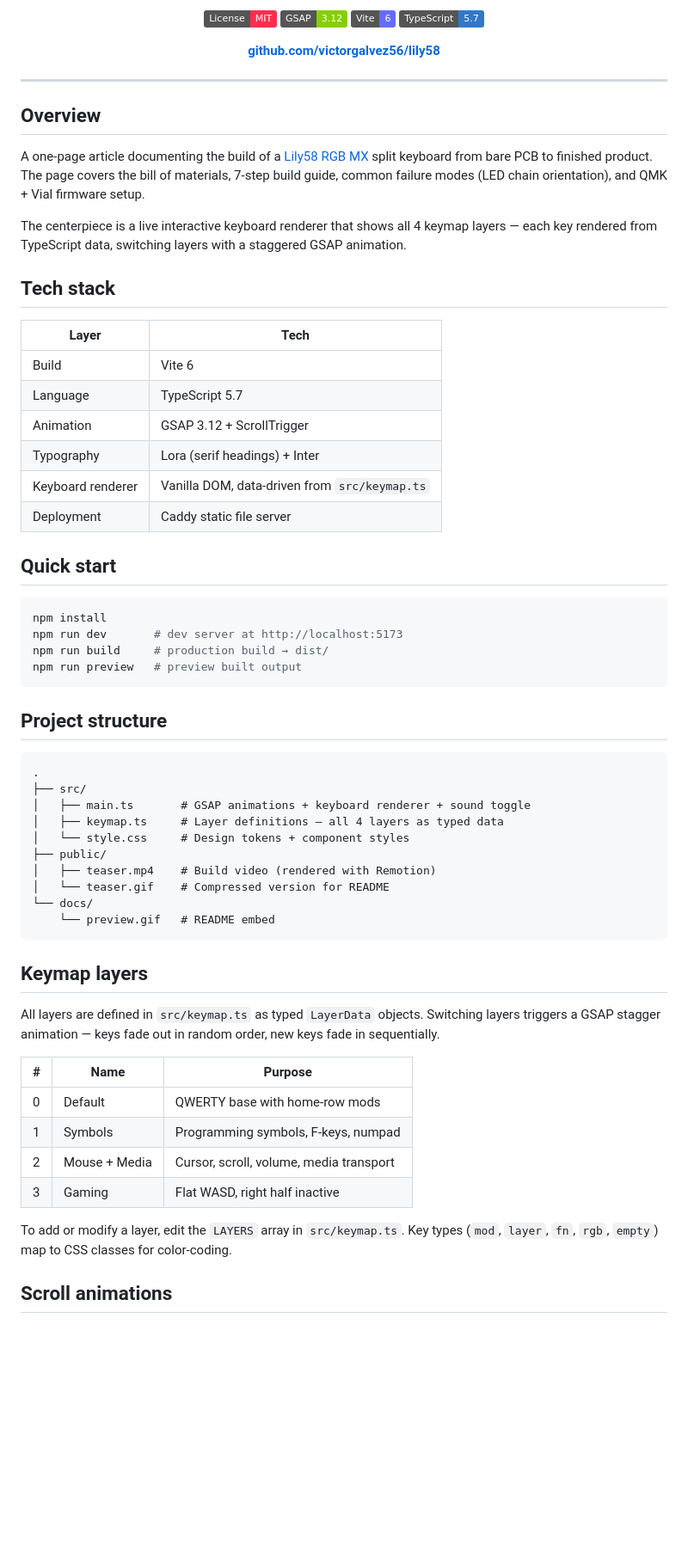
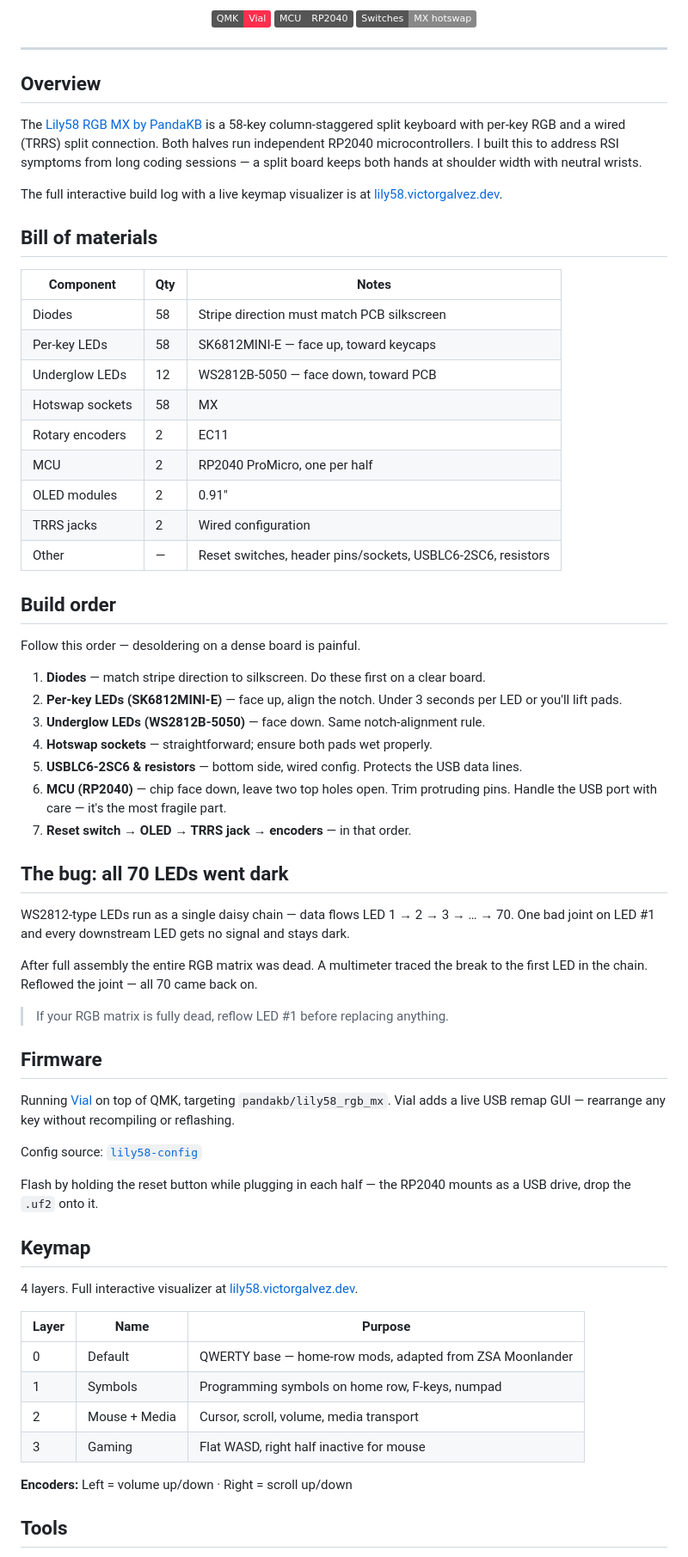
Before and after one commit to victorgalvez56/lily58, a Markdown page: README.md, the part around one of its changes. Shown at 86% size. Drawn GitHub-style; badges without logos; blank space fills up the shorter version.

Commit message:
docs: rewrite README to focus on the keyboard build

````diff
--- a/README.md
+++ b/README.md
@@ -12,10 +12,7 @@ Interactive build article for a hand-soldered Lily58 RGB MX split keyboard. Incl
 
-[![License: MIT](https://img.shields.io/badge/License-MIT-FF2E4D.svg)](LICENSE)
-[![Built with GSAP](https://img.shields.io/badge/GSAP-3.12-88CE02.svg)](https://gsap.com)
-[![Vite](https://img.shields.io/badge/Vite-6-646CFF.svg)](https://vitejs.dev)
-[![TypeScript](https://img.shields.io/badge/TypeScript-5.7-3178C6.svg)](https://www.typescriptlang.org)
-
-[**github.com/victorgalvez56/lily58**](https://github.com/victorgalvez56/lily58)
+[![QMK](https://img.shields.io/badge/QMK-Vial-FF2E4D.svg)](https://get.vial.today)
+[![MCU](https://img.shields.io/badge/MCU-RP2040-555555.svg)](https://www.raspberrypi.com/products/rp2040)
+[![Switches](https://img.shields.io/badge/Switches-MX_hotswap-888888.svg)](#)
 
 </div>
 
@@ -23,57 +20,64 @@ Interactive build article for a hand-soldered Lily58 RGB MX split keyboard. Incl
 
 ## Overview
 
-A one-page article documenting the build of a [Lily58 RGB MX](https://pandakb.com) split keyboard from bare PCB to finished product. The page covers the bill of materials, 7-step build guide, common failure modes (LED chain orientation), and QMK + Vial firmware setup.
+The [Lily58 RGB MX by PandaKB](https://pandakb.com/guides/lily58-rgb-mx-build-guide/) is a 58-key column-staggered split keyboard with per-key RGB and a wired (TRRS) split connection. Both halves run independent RP2040 microcontrollers. I built this to address RSI symptoms from long coding sessions — a split board keeps both hands at shoulder width with neutral wrists.
 
-The centerpiece is a live interactive keyboard renderer that shows all 4 keymap layers — each key rendered from TypeScript data, switching layers with a staggered GSAP animation.
+The full interactive build log with a live keymap visualizer is at [lily58.victorgalvez.dev](https://lily58.victorgalvez.dev).
 
-## Tech stack
+## Bill of materials
 
-| Layer | Tech |
-|-------|------|
-| Build | Vite 6 |
-| Language | TypeScript 5.7 |
-| Animation | GSAP 3.12 + ScrollTrigger |
-| Typography | Lora (serif headings) + Inter |
-| Keyboard renderer | Vanilla DOM, data-driven from `src/keymap.ts` |
-| Deployment | Caddy static file server |
+| Component | Qty | Notes |
+|---|---|---|
+| Diodes | 58 | Stripe direction must match PCB silkscreen |
+| Per-key LEDs | 58 | SK6812MINI-E — face up, toward keycaps |
+| Underglow LEDs | 12 | WS2812B-5050 — face down, toward PCB |
+| Hotswap sockets | 58 | MX |
+| Rotary encoders | 2 | EC11 |
+| MCU | 2 | RP2040 ProMicro, one per half |
+| OLED modules | 2 | 0.91" |
+| TRRS jacks | 2 | Wired configuration |
+| Other | — | Reset switches, header pins/sockets, USBLC6-2SC6, resistors |
 
-## Quick start
+## Build order
 
-```bash
-npm install
-npm run dev       # dev server at http://localhost:5173
-npm run build     # production build → dist/
-npm run preview   # preview built output
-```
+Follow this order — desoldering on a dense board is painful.
 
-## Project structure
+1. **Diodes** — match stripe direction to silkscreen. Do these first on a clear board.
+2. **Per-key LEDs (SK6812MINI-E)** — face up, align the notch. Under 3 seconds per LED or you'll lift pads.
+3. **Underglow LEDs (WS2812B-5050)** — face down. Same notch-alignment rule.
+4. **Hotswap sockets** — straightforward; ensure both pads wet properly.
+5. **USBLC6-2SC6 & resistors** — bottom side, wired config. Protects the USB data lines.
+6. **MCU (RP2040)** — chip face down, leave two top holes open. Trim protruding pins. Handle the USB port with care — it's the most fragile part.
+7. **Reset switch → OLED → TRRS jack → encoders** — in that order.
 
-```
-.
-├── src/
-│   ├── main.ts       # GSAP animations + keyboard renderer + sound toggle
-│   ├── keymap.ts     # Layer definitions — all 4 layers as typed data
-│   └── style.css     # Design tokens + component styles
-├── public/
-│   ├── teaser.mp4    # Build video (rendered with Remotion)
-│   └── teaser.gif    # Compressed version for README
-└── docs/
-    └── preview.gif   # README embed
-```
+## The bug: all 70 LEDs went dark
 
-## Keymap layers
+WS2812-type LEDs run as a single daisy chain — data flows LED 1 → 2 → 3 → … → 70. One bad joint on LED #1 and every downstream LED gets no signal and stays dark.
 
-All layers are defined in `src/keymap.ts` as typed `LayerData` objects. Switching layers triggers a GSAP stagger animation — keys fade out in random order, new keys fade in sequentially.
+After full assembly the entire RGB matrix was dead. A multimeter traced the break to the first LED in the chain. Reflowed the joint — all 70 came back on.
 
-| # | Name | Purpose |
-|---|------|---------|
-| 0 | Default | QWERTY base with home-row mods |
-| 1 | Symbols | Programming symbols, F-keys, numpad |
+> If your RGB matrix is fully dead, reflow LED #1 before replacing anything.
+
+## Firmware
+
+Running [Vial](https://get.vial.today) on top of QMK, targeting `pandakb/lily58_rgb_mx`. Vial adds a live USB remap GUI — rearrange any key without recompiling or reflashing.
+
+Config source: [`lily58-config`](https://github.com/victorgalvez56/lily58-config)
+
+Flash by holding the reset button while plugging in each half — the RP2040 mounts as a USB drive, drop the `.uf2` onto it.
+
+## Keymap
+
+4 layers. Full interactive visualizer at [lily58.victorgalvez.dev](https://lily58.victorgalvez.dev).
+
+| Layer | Name | Purpose |
+|---|---|---|
+| 0 | Default | QWERTY base — home-row mods, adapted from ZSA Moonlander |
+| 1 | Symbols | Programming symbols on home row, F-keys, numpad |
 | 2 | Mouse + Media | Cursor, scroll, volume, media transport |
-| 3 | Gaming | Flat WASD, right half inactive |
+| 3 | Gaming | Flat WASD, right half inactive for mouse |
 
-To add or modify a layer, edit the `LAYERS` array in `src/keymap.ts`. Key types (`mod`, `layer`, `fn`, `rgb`, `empty`) map to CSS classes for color-coding.
+**Encoders:** Left = volume up/down · Right = scroll up/down
 
-## Scroll animations
+## Tools
 
````
Also changed, not shown: other parts of README.md (+12 -27 lines).
